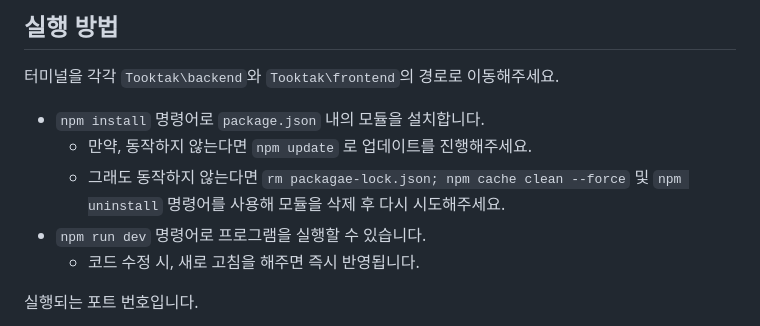
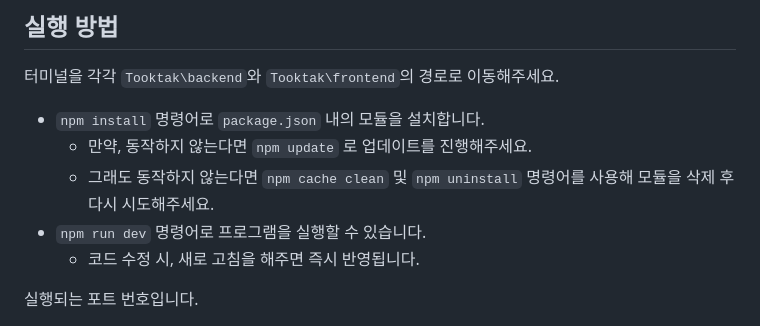
Before and after one commit to sj030/Tooktak, a Markdown page: README.md, the part around the change. Drawn GitHub-style.

```diff
--- a/README.md
+++ b/README.md
@@ -5,7 +5,7 @@
 터미널을 각각 `Tooktak\backend`와 `Tooktak\frontend`의 경로로 이동해주세요.
 - `npm install` 명령어로 `package.json` 내의 모듈을 설치합니다.
     - 만약, 동작하지 않는다면 `npm update` 로 업데이트를 진행해주세요.
-    - 그래도 동작하지 않는다면 `rm packagae-lock.json; npm cache clean --force` 및 `npm uninstall` 명령어를 사용해 모듈을 삭제 후 다시 시도해주세요.
+    - 그래도 동작하지 않는다면 `npm cache clean` 및 `npm uninstall` 명령어를 사용해 모듈을 삭제 후 다시 시도해주세요.
 - `npm run dev` 명령어로 프로그램을 실행할 수 있습니다.
     - 코드 수정 시, 새로 고침을 해주면 즉시 반영됩니다.
 
```
